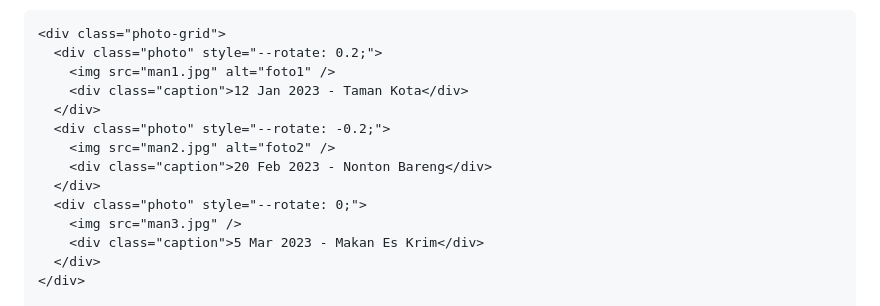
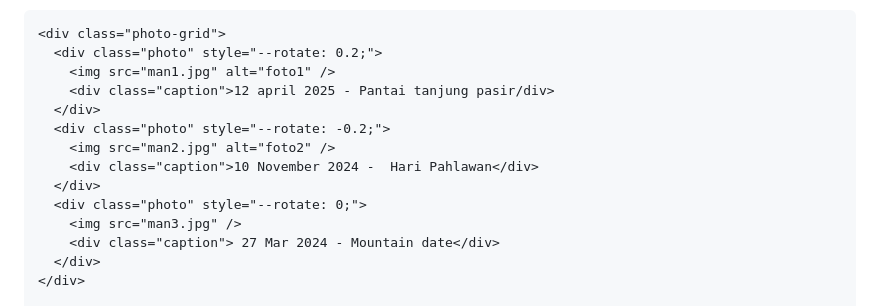
Before and after one commit to Kimong12/Hans_.py, a Markdown page: README.md, the part around the change. GitHub-like rendering.

Commit message:
Update README.md
perubahan ke 3

```diff
--- a/README.md
+++ b/README.md
@@ -184,15 +184,15 @@
     <div class="photo-grid">
       <div class="photo" style="--rotate: 0.2;">
         <img src="man1.jpg" alt="foto1" />
-        <div class="caption">12 Jan 2023 - Taman Kota</div>
+        <div class="caption">12 april 2025 - Pantai tanjung pasir/div>
       </div>
       <div class="photo" style="--rotate: -0.2;">
         <img src="man2.jpg" alt="foto2" />
-        <div class="caption">20 Feb 2023 - Nonton Bareng</div>
+        <div class="caption">10 November 2024 -  Hari Pahlawan</div>
       </div>
       <div class="photo" style="--rotate: 0;">
         <img src="man3.jpg" />
-        <div class="caption">5 Mar 2023 - Makan Es Krim</div>
+        <div class="caption"> 27 Mar 2024 - Mountain date</div>
       </div>
     </div>
 
```
